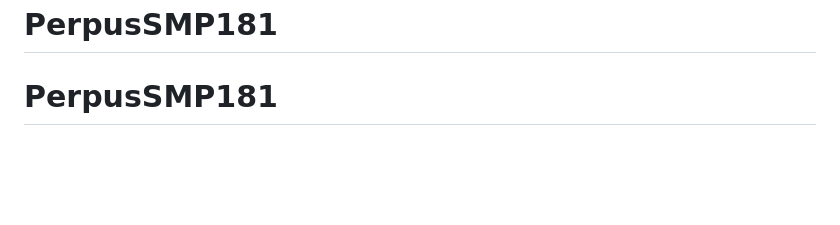
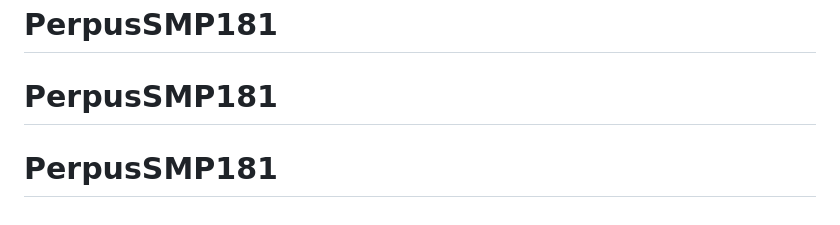
Before and after one commit to KekeNihBoss/PerpusSMP181, a Markdown page: README.md, the part around the change. GitHub-like rendering; blank space fills up the shorter version.

```diff
--- a/README.md
+++ b/README.md
@@ -66,3 +66,4 @@ If you discover a security vulnerability within Laravel, please send an e-mail t
 The Laravel framework is open-sourced software licensed under the [MIT license](https://opensource.org/licenses/MIT).
 # PerpusSMP181
 # PerpusSMP181
+# PerpusSMP181
```
